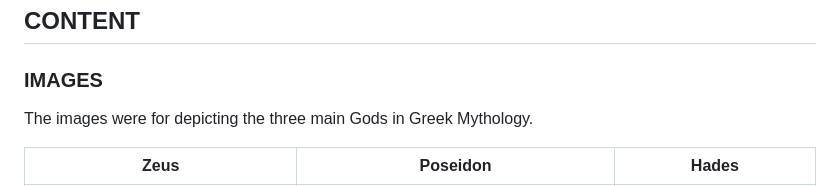
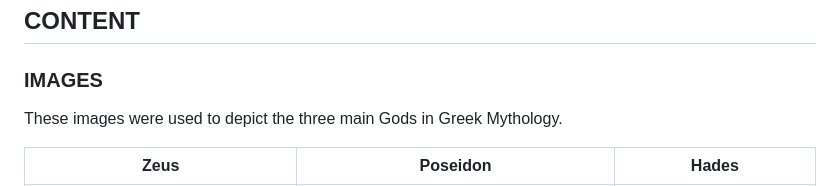
Before and after one commit to manni8436/Legend-of-the-Greek-Gods, a Markdown page: README.md, the part around one of its changes. Rendered like a GitHub page.

```diff
--- a/README.md
+++ b/README.md
@@ -264,7 +264,7 @@ I have tested my website on both desktop and mobile, Overall I am pleased with t
 
 ### IMAGES
 
-The images were for depicting the three main Gods in Greek Mythology.
+These images were used to depict the three main Gods in Greek Mythology.
 
 |  Zeus    | Poseidon | Hades |
 | :------: | :------: | :----:|
```
Also changed, not shown: other parts of README.md (+3 -0 lines).
